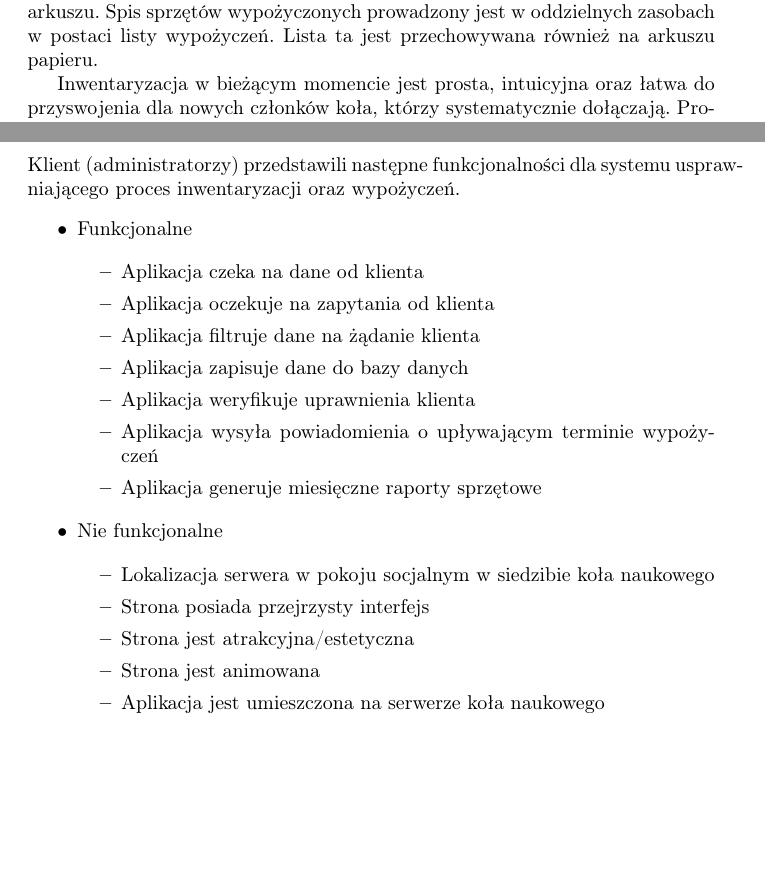
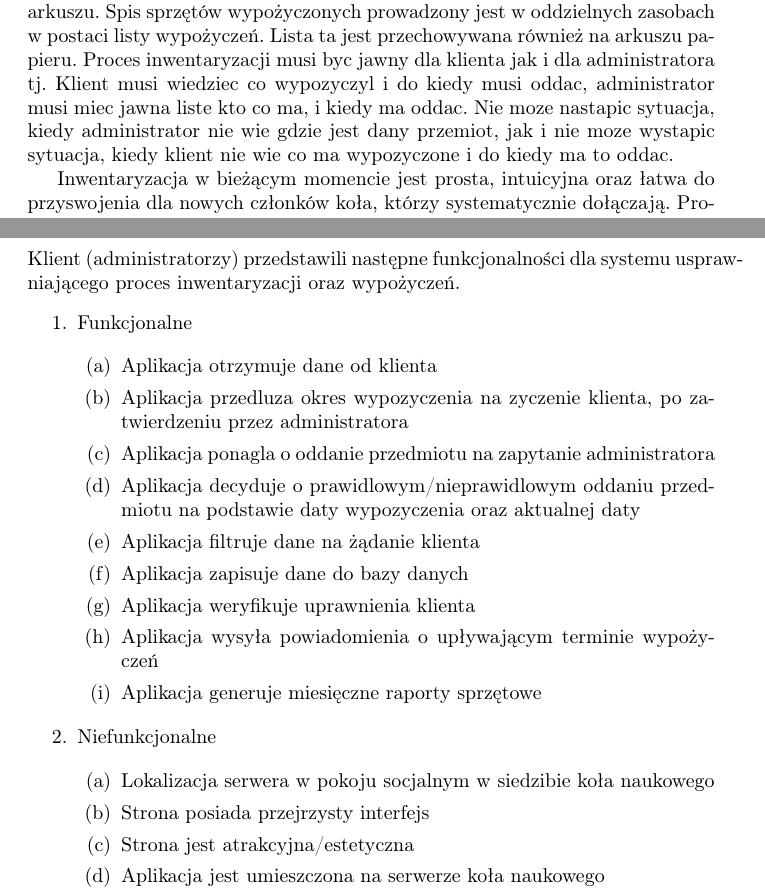
Before and after one commit to Ciamcioo/Inventarisation-T4, a LaTeX document (Dokumentacja_Bazy_Danych.tex): two parts of pages 2 and 3 of 3 before the commit and two parts of pages 2 and 4 of 5 after it, joined at a grey line, cut so that both start at the same text, the shorter picture padded with empty space. Compiled offline with pdfLaTeX.

Commit message:
Adding some shit

```diff
--- a/Dokumentacja_Bazy_Danych.tex
+++ b/Dokumentacja_Bazy_Danych.tex
@@ -21,7 +21,8 @@
     Studenckie koło naukowego Microsystem Oriented Society (SKN MOS) prowadzi inwentaryzacje oraz możliwość wypożyczania sprzętu oraz narzędzi dla członków grupy w ramach działania koła naukowego. Siedziba koła zlokalizowana jest w podpiwniczeniu akademika T4 "Czworak", gdzie magazynowany jest sprzęt. Działanie opiera się na rejestrowaniu oraz monitorowaniu sprzętu oraz narzędzi przez administratorów koła naukowego. W tym przypadku są to członkowie zarządu. Katalogują oraz przechowując wszytki niezbędne informacje, które są im niezbędne do poprawnego działania koła oraz działania w ramach instytucji Politechniki Wrocławskiej. Taki system w bieżącym momencie pozwala w łatwy sposób zarządzać dostępnymi zasobami.
 
     \subsection{Opis zasobów ludzkich oraz procesów}
-    Proces inwentaryzacji na moment definiowania nowego systemu opiera się na fizycznym odnotowywaniu nowego sprzętu z wykorzystanie numerów id lub jego nazwy. Archiwizacja urządzeń odbywa się w formie papierowej, na papierowym arkuszu. Spis sprzętów wypożyczonych prowadzony jest w oddzielnych zasobach w postaci listy  wypożyczeń. Lista ta jest przechowywana również na arkuszu papieru.
+    Proces inwentaryzacji na moment definiowania nowego systemu opiera się na fizycznym odnotowywaniu nowego sprzętu z wykorzystanie numerów id lub jego nazwy. Archiwizacja urządzeń odbywa się w formie papierowej, na papierowym arkuszu. Spis sprzętów wypożyczonych prowadzony jest w oddzielnych zasobach w postaci listy  wypożyczeń. Lista ta jest przechowywana również na arkuszu papieru. Proces inwentaryzacji musi byc jawny dla klienta jak i dla administratora tj. Klient musi wiedziec co
+    wypozyczyl i do kiedy musi oddac, administrator musi miec jawna liste kto co ma, i kiedy ma oddac. Nie moze nastapic sytuacja, kiedy administrator nie wie gdzie jest dany przemiot, jak i nie moze wystapic sytuacja, kiedy klient nie wie co ma wypozyczone i do kiedy ma to oddac.
 
     Inwentaryzacja w bieżącym momencie jest prosta, intuicyjna oraz łatwa do przyswojenia dla nowych członków koła, którzy systematycznie dołączają. Proces jest jednak mało wydajny przy zwiększającej się liczbie sprzętu oraz członków koła naukowego. Wzrost ilości dokumentacji dot. sprzętu oraz jego wypożyczeń skutkuje brakiem przejrzystości, trudnościami w archiwizacji oraz lokalizacją sprzętu. Podsumowując proces jest czasochłonny oraz podatny na błędy systemowe.
 
@@ -30,25 +35,26 @@
     \newpage
     \subsection{Wymagania funkcjonalne i niefunkcjonalne}
     Klient (administratorzy) przedstawili następne funkcjonalności dla systemu usprawniającego proces inwentaryzacji oraz wypożyczeń.
-        \begin{itemize}
+        \begin{enumerate}
             \item Funkcjonalne
 
-            \begin{itemize}
-                \item Aplikacja czeka na dane od klienta
-                \item Aplikacja oczekuje na zapytania od klienta
+            \begin{enumerate}
+                \item Aplikacja otrzymuje dane od klienta
+                \item Aplikacja przedluza okres wypozyczenia na zyczenie klienta, po zatwierdzeniu przez administratora
+                \item Aplikacja ponagla o oddanie przedmiotu na zapytanie administratora
+                \item Aplikacja decyduje o prawidlowym/nieprawidlowym oddaniu przedmiotu na podstawie daty wypozyczenia oraz aktualnej daty
                 \item Aplikacja filtruje dane na żądanie klienta
                 \item Aplikacja zapisuje dane do bazy danych
                 \item Aplikacja weryfikuje uprawnienia klienta
                 \item Aplikacja wysyła powiadomienia o upływającym terminie wypożyczeń
                 \item Aplikacja generuje miesięczne raporty sprzętowe
-            \end{itemize}
+            \end{enumerate}
 
-            \item Nie funkcjonalne
+            \item Niefunkcjonalne
 
-            \begin{itemize}
+            \begin{enumerate}
                 \item Lokalizacja serwera w pokoju socjalnym w siedzibie koła naukowego
                 \item Strona posiada przejrzysty interfejs
                 \item Strona jest atrakcyjna/estetyczna
-                \item Strona jest animowana
                 \item Aplikacja jest umieszczona na serwerze koła naukowego
-            \end{itemize}
+                \item Aplikacja przestrzega obostrzen RODO
```
Also changed, not shown: media/use_case.png (added), Dokumentacja_Bazy_Danych.tex (13 more changed lines).
